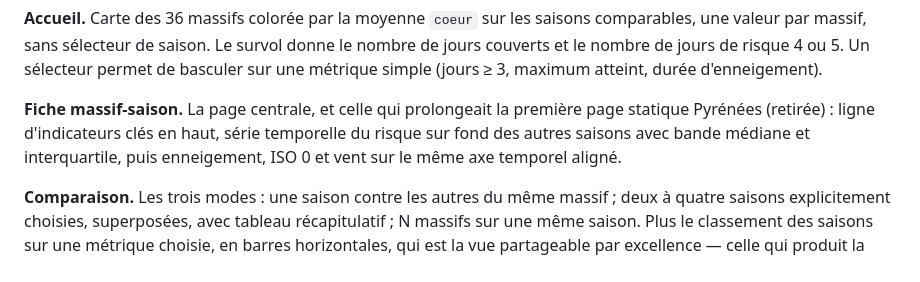
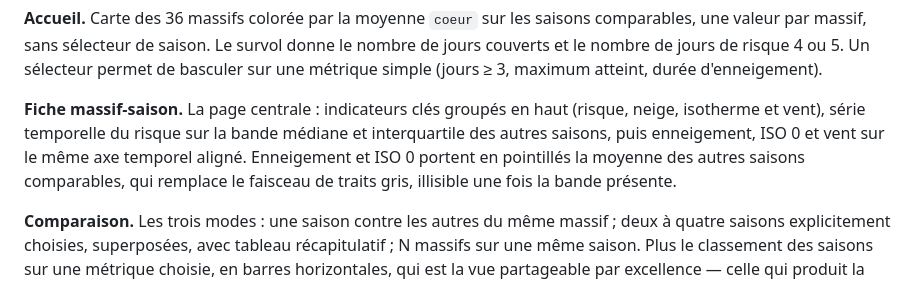
Before and after one commit to romain-bdc/bra_analytics, a Markdown page: docs/spec-interface.md, the part around the change. GitHub-like rendering.

Commit message:
Docs : fiche decrite sans l'ecran Pyrenees retire ni le faisceau de traits gris
Co-Authored-By: Claude Sonnet 5.5 <noreply@anthropic.com>

```diff
--- a/docs/spec-interface.md
+++ b/docs/spec-interface.md
@@ -287,10 +287,11 @@ valeur par massif, sans sélecteur de saison. Le survol donne le nombre de jours
 nombre de jours de risque 4 ou 5. Un sélecteur permet de basculer sur une métrique simple
 (jours ≥ 3, maximum atteint, durée d'enneigement).
 
-**Fiche massif-saison.** La page centrale, et celle qui prolongeait la
-première page statique Pyrénées (retirée) : ligne d'indicateurs clés en haut, série temporelle du risque sur fond des autres
-saisons avec bande médiane et interquartile, puis enneigement, ISO 0 et vent sur le même axe
-temporel aligné.
+**Fiche massif-saison.** La page centrale : indicateurs clés groupés en haut (risque, neige,
+isotherme et vent), série temporelle du risque sur la bande médiane et interquartile des autres
+saisons, puis enneigement, ISO 0 et vent sur le même axe temporel aligné. Enneigement et ISO 0
+portent en pointillés la moyenne des autres saisons comparables, qui remplace le faisceau de
+traits gris, illisible une fois la bande présente.
 
 **Comparaison.** Les trois modes : une saison contre les autres du même massif ; deux à quatre
 saisons explicitement choisies, superposées, avec tableau récapitulatif ; N massifs sur une même
```
Also changed, not shown: docs/taches.md (+3 -2 lines).
